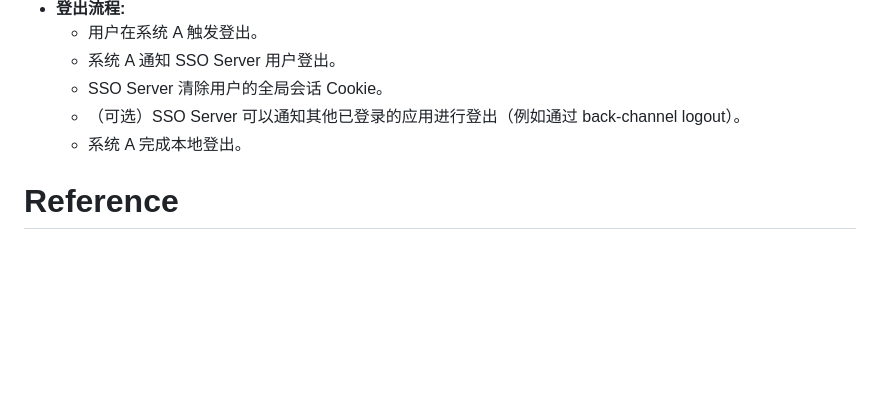
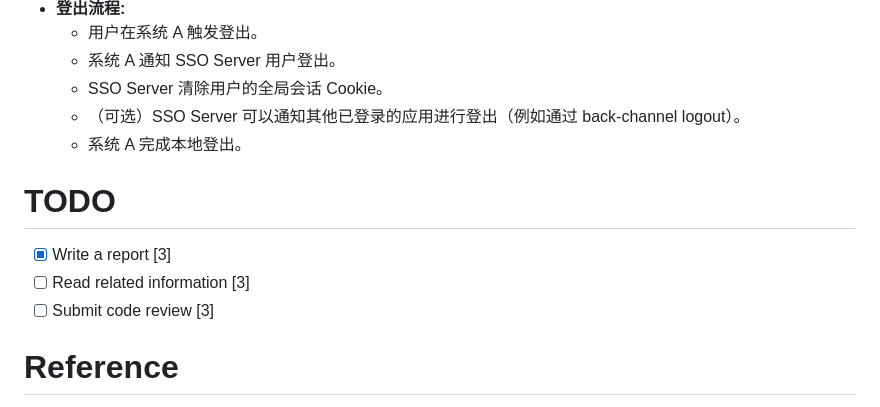
Before and after one commit to znbdev/know-how, a Markdown page: README-Markdown.md, the part around the change. GitHub-like rendering; blank space fills up the shorter version.

Commit message:
docs: 添加 TODO 清单- 在 README-Markdown.md 文件中添加了 TODO 清单- 包含了需要完成的报告撰写、资料阅读和代码审查任务

```diff
--- a/README-Markdown.md
+++ b/README-Markdown.md
@@ -176,6 +176,12 @@ sequenceDiagram
     * （可选）SSO Server 可以通知其他已登录的应用进行登出（例如通过 back-channel logout）。
     * 系统 A 完成本地登出。
 
+# TODO
+
+- [x] Write a report [3]
+- [ ] Read related information [3]
+- [ ] Submit code review [3]
+
 # Reference
 
 [Basic writing and formatting syntax](https://docs.github.com/cn/get-started/writing-on-github/getting-started-with-writing-and-formatting-on-github/basic-writing-and-formatting-syntax)
```
